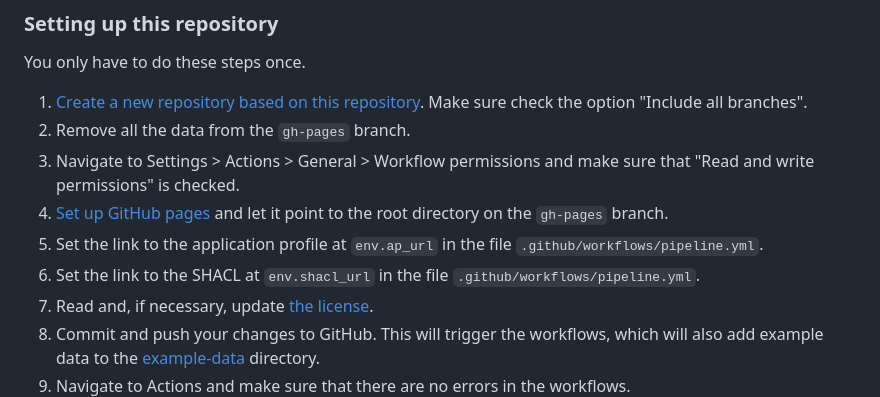
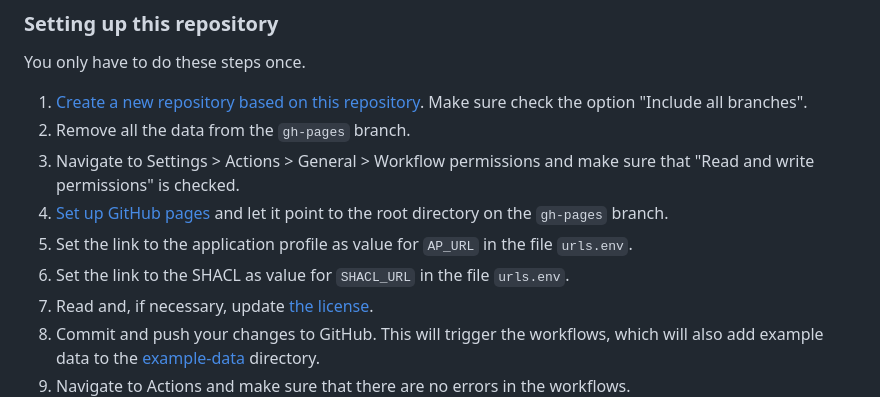
Before and after one commit to RMLio/implementation-process-pipeline, a Markdown page: README.md, the part around the change. GitHub-like rendering.

Commit message:
Update ENV instructions

```diff
--- a/README.md
+++ b/README.md
@@ -34,8 +34,8 @@ You only have to do these steps once.
    make sure that "Read and write permissions" is checked.
 4. [Set up GitHub pages](https://docs.github.com/en/pages/getting-started-with-github-pages/creating-a-github-pages-site#creating-your-site)
    and let it point to the root directory on the `gh-pages` branch.
-5. Set the link to the application profile at `env.ap_url` in the file `.github/workflows/pipeline.yml`.
-6. Set the link to the SHACL at `env.shacl_url` in the file `.github/workflows/pipeline.yml`.
+5. Set the link to the application profile as value for `AP_URL` in the file `urls.env`.
+6. Set the link to the SHACL as value for `SHACL_URL` in the file `urls.env`.
 7. Read and, if necessary, update [the license](LICENSE).
 8. Commit and push your changes to GitHub.
    This will trigger the workflows, which will also add example data to the [example-data](./example-data) directory.
```
